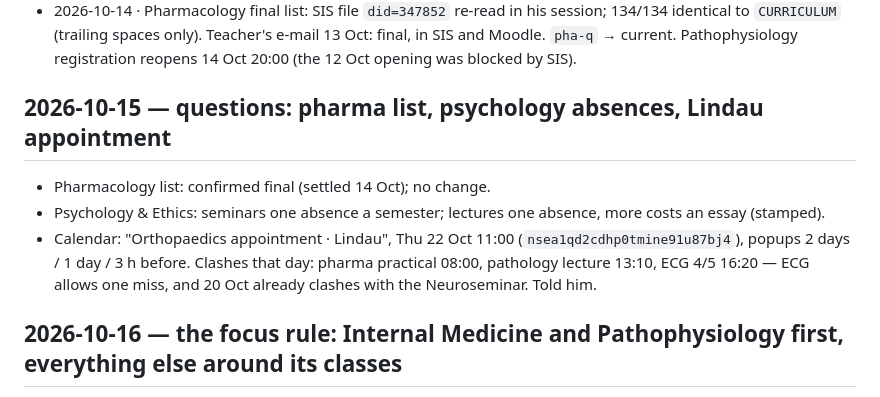
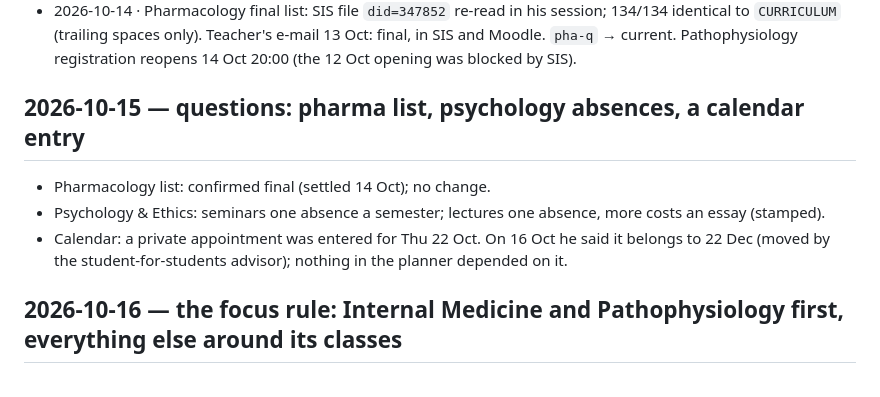
Before and after one commit to kadzidrogalinasdraven/study-planner, a Markdown page: docs/SESSION-LOG.md, the part around the change. GitHub-like rendering.

Commit message:
Session log: a private calendar entry no longer named; it belongs to 22 Dec, nothing in the planner depended on it
Co-Authored-By: Claude Opus 5.5 <noreply@anthropic.com>

```diff
--- a/docs/SESSION-LOG.md
+++ b/docs/SESSION-LOG.md
@@ -596,11 +596,11 @@ Propedeutics of Surgery, Neurobehavioral sciences, Radiological Anatomy) are abs
 - WhatsApp good-morning messages: declined to send unattended (each message needs his approval); offered a one-tap version. Shortcuts did not work well for him.
 - 2026-10-14 · Pharmacology final list: SIS file `did=347852` re-read in his session; 134/134 identical to `CURRICULUM` (trailing spaces only). Teacher's e-mail 13 Oct: final, in SIS and Moodle. `pha-q` → current. Pathophysiology registration reopens 14 Oct 20:00 (the 12 Oct opening was blocked by SIS).
 
-## 2026-10-15 — questions: pharma list, psychology absences, Lindau appointment
+## 2026-10-15 — questions: pharma list, psychology absences, a calendar entry
 
 - Pharmacology list: confirmed final (settled 14 Oct); no change.
 - Psychology & Ethics: seminars one absence a semester; lectures one absence, more costs an essay (stamped).
-- Calendar: "Orthopaedics appointment · Lindau", Thu 22 Oct 11:00 (`nsea1qd2cdhp0tmine91u87bj4`), popups 2 days / 1 day / 3 h before. Clashes that day: pharma practical 08:00, pathology lecture 13:10, ECG 4/5 16:20 — ECG allows one miss, and 20 Oct already clashes with the Neuroseminar. Told him.
+- Calendar: a private appointment was entered for Thu 22 Oct. On 16 Oct he said it belongs to 22 Dec (moved by the student-for-students advisor); nothing in the planner depended on it.
 
 ## 2026-10-16 — the focus rule: Internal Medicine and Pathophysiology first, everything else around its classes
 
```
